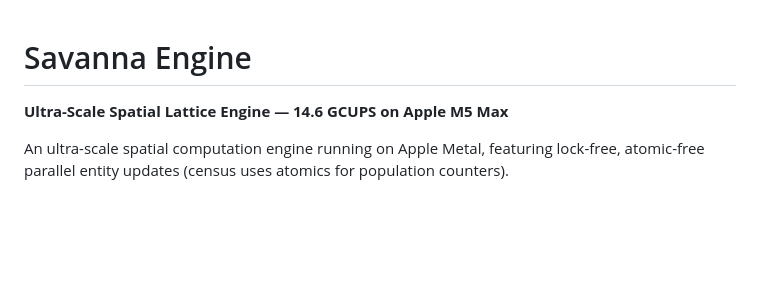
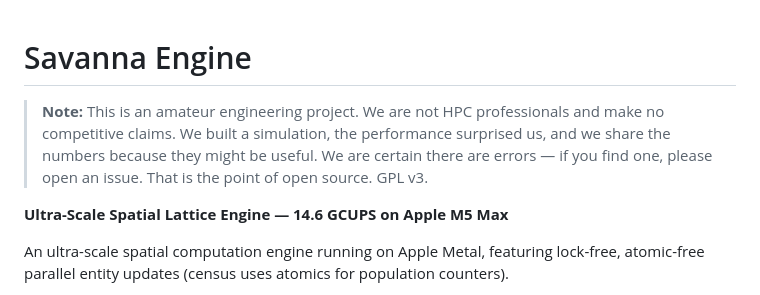
Before and after one commit to norayr-m/savanna-engine, a Markdown page: README.md, the part around the change. GitHub-like rendering; blank space fills up the shorter version.

Commit message:
Add humble disclaimer + prepare for public
"This is an amateur engineering project. We make no competitive
claims. If you find an error, please open an issue."

Co-Authored-By: Claude Opus 4.6 (1M context) <noreply@anthropic.com>

```diff
--- a/README.md
+++ b/README.md
@@ -1,4 +1,6 @@
 # Savanna Engine
+
+> **Note:** This is an amateur engineering project. We are not HPC professionals and make no competitive claims. We built a simulation, the performance surprised us, and we share the numbers because they might be useful. We are certain there are errors — if you find one, please open an issue. That is the point of open source. GPL v3.
 
 **Ultra-Scale Spatial Lattice Engine — 14.6 GCUPS on Apple M5 Max**
 
```
